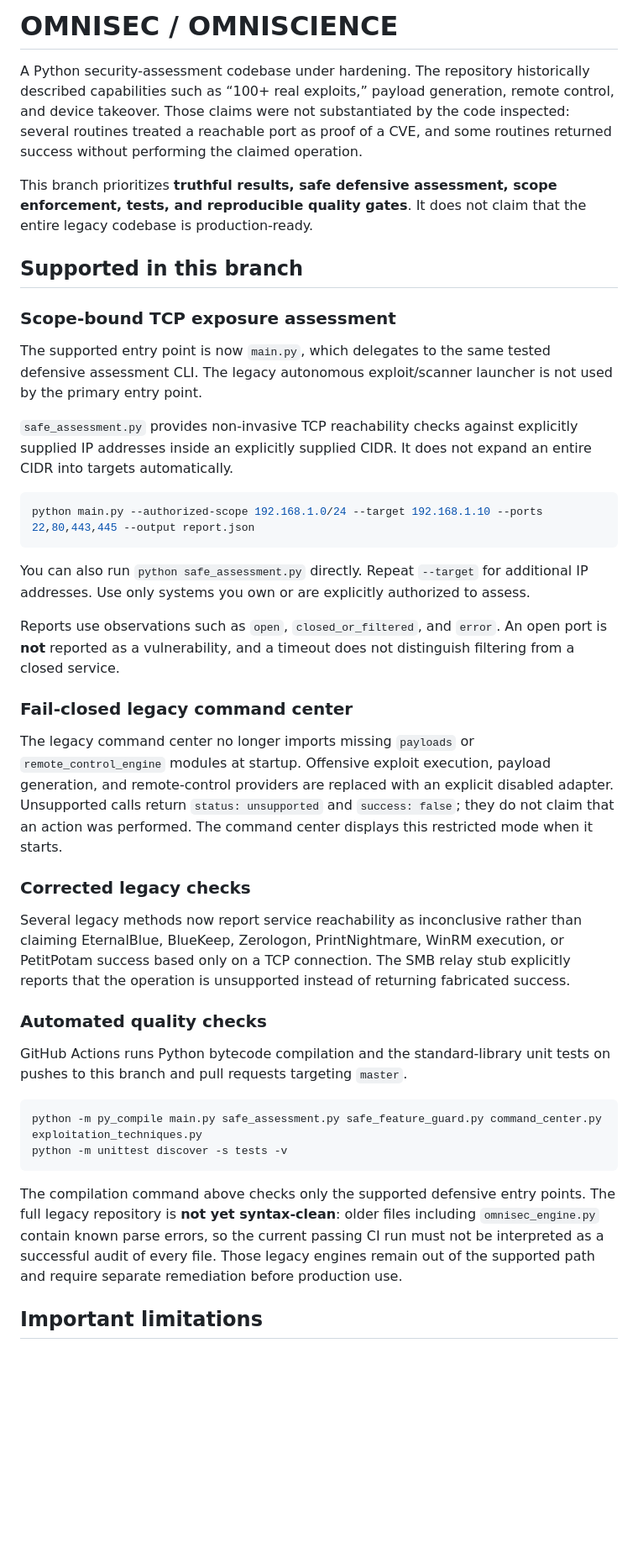
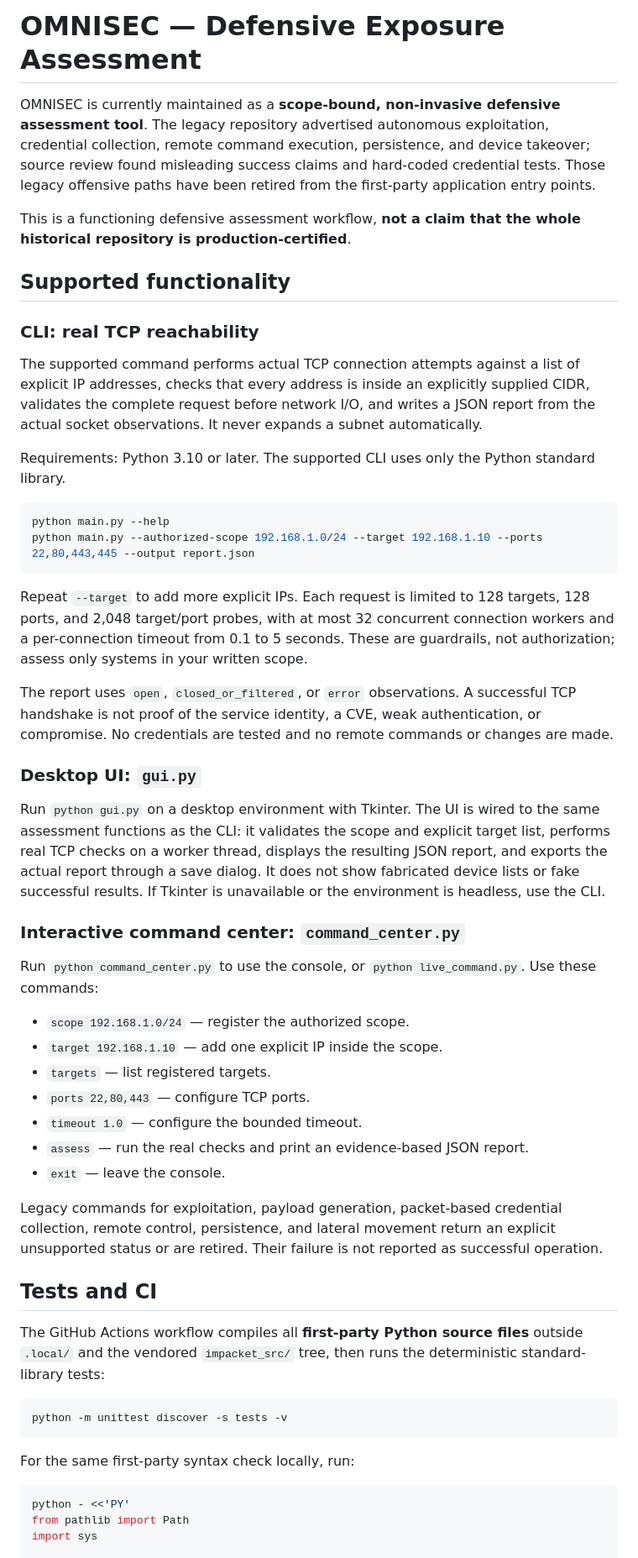
Before and after one commit to reponsekdz3/omnsecience, a Markdown page: README.md, the part around one of its changes. Shown at 84% size. GitHub-like rendering; blank space fills up the shorter version.

Commit message:
Document supported defensive CLI, desktop GUI, and current audit boundary

````diff
--- a/README.md
+++ b/README.md
@@ -1,43 +1,56 @@
-# OMNISEC / OMNISCIENCE
+# OMNISEC — Defensive Exposure Assessment
 
-A Python security-assessment codebase under hardening. The repository historically described capabilities such as “100+ real exploits,” payload generation, remote control, and device takeover. Those claims were not substantiated by the code inspected: several routines treated a reachable port as proof of a CVE, and some routines returned success without performing the claimed operation.
+OMNISEC is currently maintained as a **scope-bound, non-invasive defensive assessment tool**. The legacy repository advertised autonomous exploitation, credential collection, remote command execution, persistence, and device takeover; source review found misleading success claims and hard-coded credential tests. Those legacy offensive paths have been retired from the first-party application entry points.
 
-This branch prioritizes **truthful results, safe defensive assessment, scope enforcement, tests, and reproducible quality gates**. It does not claim that the entire legacy codebase is production-ready.
+This is a functioning defensive assessment workflow, **not a claim that the whole historical repository is production-certified**.
 
-## Supported in this branch
+## Supported functionality
 
-### Scope-bound TCP exposure assessment
+### CLI: real TCP reachability
 
-The supported entry point is now `main.py`, which delegates to the same tested defensive assessment CLI. The legacy autonomous exploit/scanner launcher is not used by the primary entry point.
+The supported command performs actual TCP connection attempts against a list of explicit IP addresses, checks that every address is inside an explicitly supplied CIDR, validates the complete request before network I/O, and writes a JSON report from the actual socket observations. It never expands a subnet automatically.
 
-`safe_assessment.py` provides non-invasive TCP reachability checks against explicitly supplied IP addresses inside an explicitly supplied CIDR. It does not expand an entire CIDR into targets automatically.
+Requirements: Python 3.10 or later. The supported CLI uses only the Python standard library.
 
 ```bash
+python main.py --help
 python main.py --authorized-scope 192.168.1.0/24 --target 192.168.1.10 --ports 22,80,443,445 --output report.json
 ```
 
-You can also run `python safe_assessment.py` directly. Repeat `--target` for additional IP addresses. Use only systems you own or are explicitly authorized to assess.
+Repeat `--target` to add more explicit IPs. Each request is limited to 128 targets, 128 ports, and 2,048 target/port probes, with at most 32 concurrent connection workers and a per-connection timeout from 0.1 to 5 seconds. These are guardrails, not authorization; assess only systems in your written scope.
 
-Reports use observations such as `open`, `closed_or_filtered`, and `error`. An open port is **not** reported as a vulnerability, and a timeout does not distinguish filtering from a closed service.
+The report uses `open`, `closed_or_filtered`, or `error` observations. A successful TCP handshake is not proof of the service identity, a CVE, weak authentication, or compromise. No credentials are tested and no remote commands or changes are made.
 
-### Fail-closed legacy command center
+### Desktop UI: `gui.py`
 
-The legacy command center no longer imports missing `payloads` or `remote_control_engine` modules at startup. Offensive exploit execution, payload generation, and remote-control providers are replaced with an explicit disabled adapter. Unsupported calls return `status: unsupported` and `success: false`; they do not claim that an action was performed. The command center displays this restricted mode when it starts.
+Run `python gui.py` on a desktop environment with Tkinter. The UI is wired to the same assessment functions as the CLI: it validates the scope and explicit target list, performs real TCP checks on a worker thread, displays the resulting JSON report, and exports the actual report through a save dialog. It does not show fabricated device lists or fake successful results. If Tkinter is unavailable or the environment is headless, use the CLI.
 
-### Corrected legacy checks
+### Interactive command center: `command_center.py`
 
-Several legacy methods now report service reachability as inconclusive rather than claiming EternalBlue, BlueKeep, Zerologon, PrintNightmare, WinRM execution, or PetitPotam success based only on a TCP connection. The SMB relay stub explicitly reports that the operation is unsupported instead of returning fabricated success.
+Run `python command_center.py` to use the console, or `python live_command.py`. Use these commands:
 
-### Automated quality checks
+- `scope 192.168.1.0/24` — register the authorized scope.
+- `target 192.168.1.10` — add one explicit IP inside the scope.
+- `targets` — list registered targets.
+- `ports 22,80,443` — configure TCP ports.
+- `timeout 1.0` — configure the bounded timeout.
+- `assess` — run the real checks and print an evidence-based JSON report.
+- `exit` — leave the console.
 
-GitHub Actions runs Python bytecode compilation and the standard-library unit tests on pushes to this branch and pull requests targeting `master`.
+Legacy commands for exploitation, payload generation, packet-based credential collection, remote control, persistence, and lateral movement return an explicit unsupported status or are retired. Their failure is not reported as successful operation.
+
+## Tests and CI
+
+The GitHub Actions workflow compiles all **first-party Python source files** outside `.local/` and the vendored `impacket_src/` tree, then runs the deterministic standard-library tests:
 
 ```bash
-python -m py_compile main.py safe_assessment.py safe_feature_guard.py command_center.py exploitation_techniques.py
 python -m unittest discover -s tests -v
 ```
 
-The compilation command above checks only the supported defensive entry points. The full legacy repository is **not yet syntax-clean**: older files including `omnisec_engine.py` contain known parse errors, so the current passing CI run must not be interpreted as a successful audit of every file. Those legacy engines remain out of the supported path and require separate remediation before production use.
+For the same first-party syntax check locally, run:
 
-## Important limitations
+```bash
+python - <<'PY'
+from pathlib import Path
+import sys
 
````
Also changed, not shown: other parts of README.md (+28 -15 lines).
